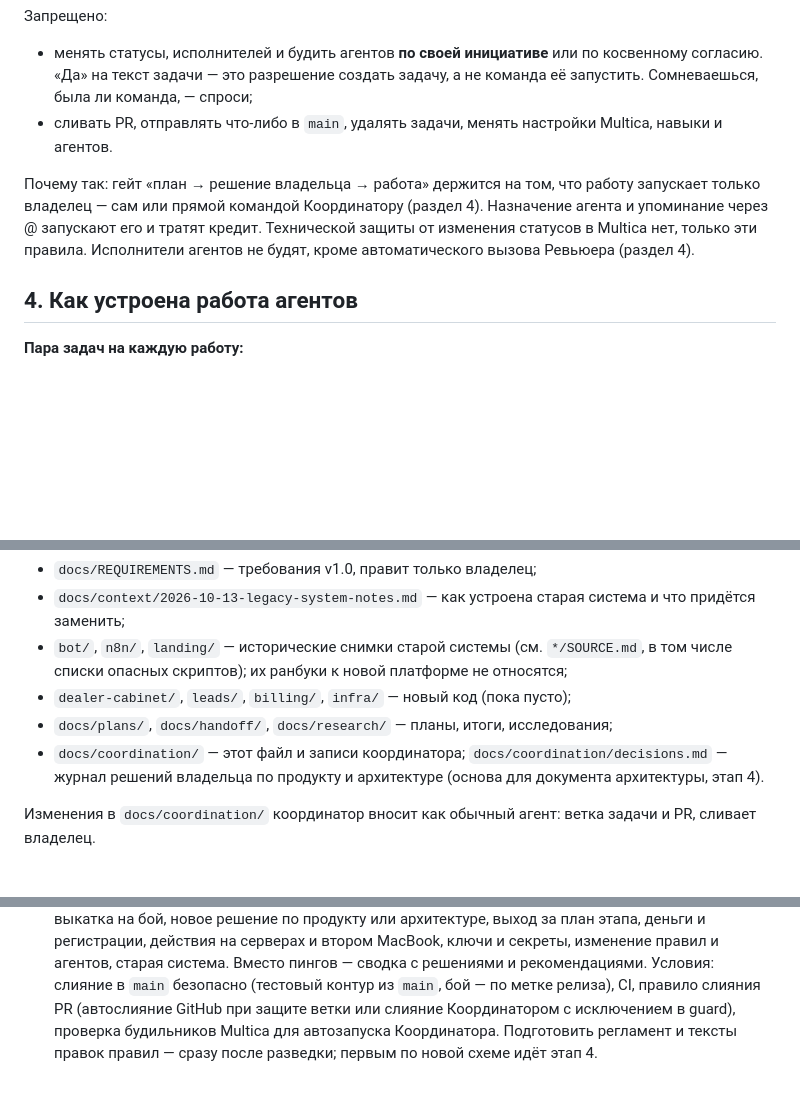
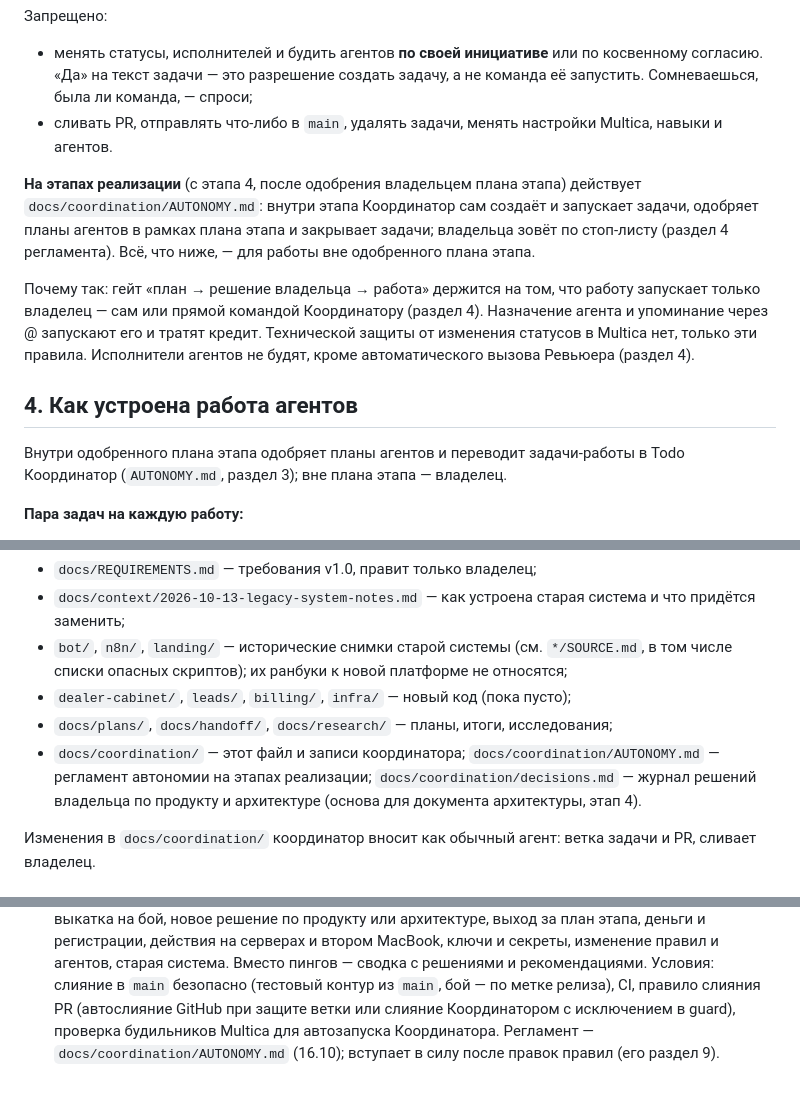
Before and after one commit to Vitaalii/dealer-platform, a Markdown page: docs/coordination/COORDINATOR.md, 3 parts joined by grey strips. GitHub-like rendering; blank space fills up the shorter version.

Commit message:
docs(coordination): регламент автономии; решения по доставке и календарю
Co-Authored-By: Claude Opus 5.5 <noreply@anthropic.com>
Co-authored-by: multica-agent <github@multica.ai>

```diff
--- a/docs/coordination/COORDINATOR.md
+++ b/docs/coordination/COORDINATOR.md
@@ -59,12 +59,20 @@ Multica «Координатор». Этот файл — главный ист
   была ли команда, — спроси;
 - сливать PR, отправлять что-либо в `main`, удалять задачи, менять настройки Multica, навыки и агентов.
 
+**На этапах реализации** (с этапа 4, после одобрения владельцем плана этапа) действует
+`docs/coordination/AUTONOMY.md`: внутри этапа Координатор сам создаёт и запускает задачи, одобряет
+планы агентов в рамках плана этапа и закрывает задачи; владельца зовёт по стоп-листу (раздел 4
+регламента). Всё, что ниже, — для работы вне одобренного плана этапа.
+
 Почему так: гейт «план → решение владельца → работа» держится на том, что работу запускает только
 владелец — сам или прямой командой Координатору (раздел 4). Назначение агента и упоминание через @
 запускают его и тратят кредит. Технической защиты от изменения статусов в Multica нет, только эти
 правила. Исполнители агентов не будят, кроме автоматического вызова Ревьюера (раздел 4).
 
 ## 4. Как устроена работа агентов
+
+Внутри одобренного плана этапа одобряет планы агентов и переводит задачи-работы в Todo Координатор
+(`AUTONOMY.md`, раздел 3); вне плана этапа — владелец.
 
 **Пара задач на каждую работу:**
 
@@ -142,7 +150,8 @@ Multica «Координатор». Этот файл — главный ист
   опасных скриптов); их ранбуки к новой платформе не относятся;
 - `dealer-cabinet/`, `leads/`, `billing/`, `infra/` — новый код (пока пусто);
 - `docs/plans/`, `docs/handoff/`, `docs/research/` — планы, итоги, исследования;
-- `docs/coordination/` — этот файл и записи координатора; `docs/coordination/decisions.md` — журнал
+- `docs/coordination/` — этот файл и записи координатора; `docs/coordination/AUTONOMY.md` — регламент
+  автономии на этапах реализации; `docs/coordination/decisions.md` — журнал
   решений владельца по продукту и архитектуре (основа для документа архитектуры, этап 4).
 
 Изменения в `docs/coordination/` координатор вносит как обычный агент: ветка задачи и PR, сливает владелец.
@@ -262,5 +271,5 @@ SSH, удалённый Docker, хосты и репозитории старо
    втором MacBook, ключи и секреты, изменение правил и агентов, старая система. Вместо пингов — сводка с
    решениями и рекомендациями. Условия: слияние в `main` безопасно (тестовый контур из `main`, бой — по
    метке релиза), CI, правило слияния PR (автослияние GitHub при защите ветки или слияние Координатором
-   с исключением в guard), проверка будильников Multica для автозапуска Координатора. Подготовить
-   регламент и тексты правок правил — сразу после разведки; первым по новой схеме идёт этап 4.
+   с исключением в guard), проверка будильников Multica для автозапуска Координатора. Регламент —
+   `docs/coordination/AUTONOMY.md` (16.10); вступает в силу после правок правил (его раздел 9).
```
Also changed, not shown: docs/coordination/AUTONOMY.md (added, +101 -0 lines), docs/coordination/decisions.md (+9 -6 lines).
